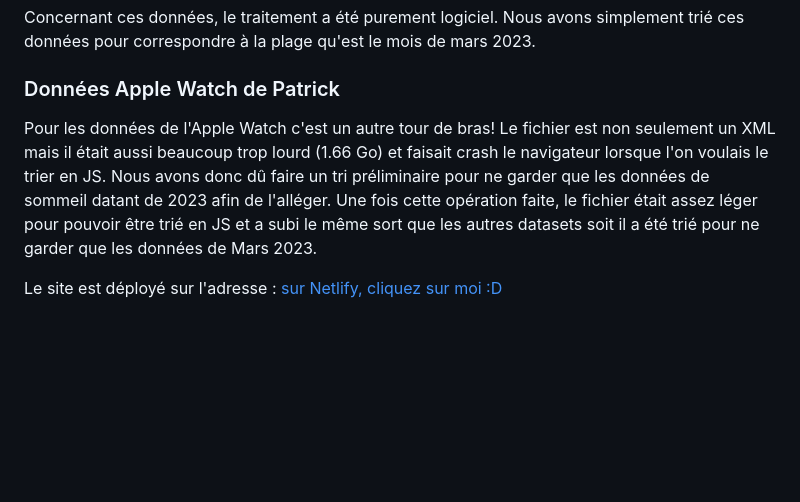
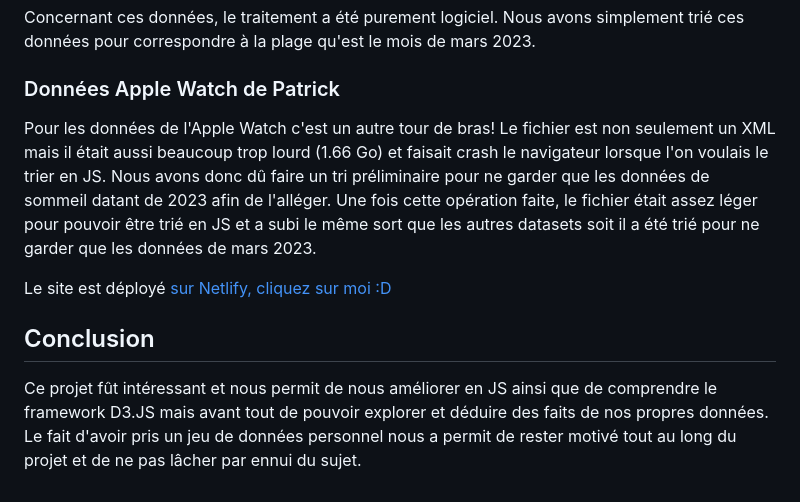
Before and after one commit to quinteirosm/visualdon-projet-sommeil, a Markdown page: README.md, the part around the change. Rendered like a GitHub page; blank space fills up the shorter version.

Commit message:
final hotfix

```diff
--- a/README.md
+++ b/README.md
@@ -62,6 +62,10 @@ Nous avons simplement trié ces données pour correspondre à la plage qu'est le
 
 ### Données Apple Watch de Patrick
 
-Pour les données de l'Apple Watch c'est un autre tour de bras! Le fichier est non seulement un XML mais il était aussi beaucoup trop lourd (1.66 Go) et faisait crash le navigateur lorsque l'on voulais le trier en JS. Nous avons donc dû faire un tri préliminaire pour ne garder que les données de sommeil datant de 2023 afin de l'alléger. Une fois cette opération faite, le fichier était assez léger pour pouvoir être trié en JS et a subi le même sort que les autres datasets soit il a été trié pour ne garder que les données de Mars 2023.
+Pour les données de l'Apple Watch c'est un autre tour de bras! Le fichier est non seulement un XML mais il était aussi beaucoup trop lourd (1.66 Go) et faisait crash le navigateur lorsque l'on voulais le trier en JS. Nous avons donc dû faire un tri préliminaire pour ne garder que les données de sommeil datant de 2023 afin de l'alléger. Une fois cette opération faite, le fichier était assez léger pour pouvoir être trié en JS et a subi le même sort que les autres datasets soit il a été trié pour ne garder que les données de mars 2023.
 
-Le site est déployé sur l'adresse : [sur Netlify, cliquez sur moi :D](https://sleepcompare.netlify.app/)
+Le site est déployé [sur Netlify, cliquez sur moi :D](https://sleepcompare.netlify.app/)
+
+## Conclusion
+
+Ce projet fût intéressant et nous permit de nous améliorer en JS ainsi que de comprendre le framework D3.JS mais avant tout de pouvoir explorer et déduire des faits de nos propres données. Le fait d'avoir pris un jeu de données personnel nous a permit de rester motivé tout au long du projet et de ne pas lâcher par ennui du sujet.
```
